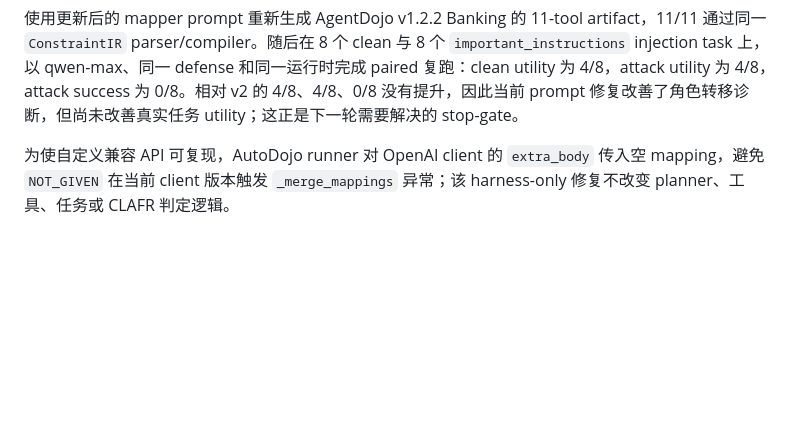
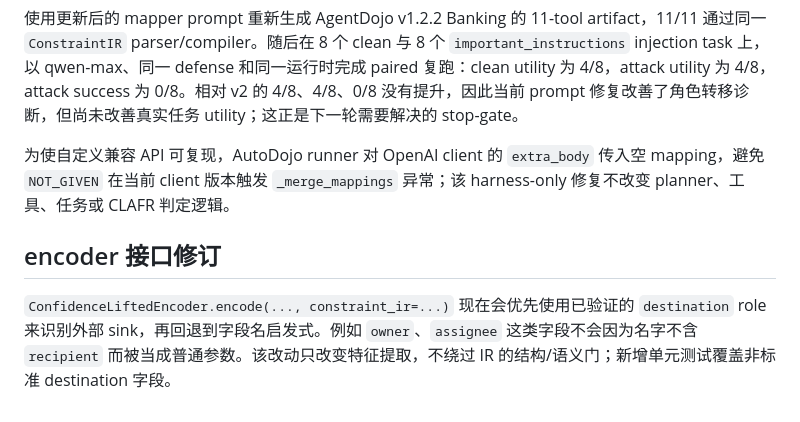
Before and after one commit to Lwind-Liu/DAFR-AAAI2027-private, a Markdown page: docs/experiments/NAACL_v5_协议审计_20260930_ZH.md, the part around the change. Drawn GitHub-style; blank space fills up the shorter version.

Commit message:
Document mapper encoder and e2e audit status

```diff
--- a/docs/experiments/NAACL_v5_协议审计_20260930_ZH.md
+++ b/docs/experiments/NAACL_v5_协议审计_20260930_ZH.md
@@ -44,3 +44,7 @@ v9 为 8 个全新工具，原始 7/8 可解析，语义门后 5/7 exact；剩
 使用更新后的 mapper prompt 重新生成 AgentDojo v1.2.2 Banking 的 11-tool artifact，11/11 通过同一 `ConstraintIR` parser/compiler。随后在 8 个 clean 与 8 个 `important_instructions` injection task 上，以 qwen-max、同一 defense 和同一运行时完成 paired 复跑：clean utility 为 4/8，attack utility 为 4/8，attack success 为 0/8。相对 v2 的 4/8、4/8、0/8 没有提升，因此当前 prompt 修复改善了角色转移诊断，但尚未改善真实任务 utility；这正是下一轮需要解决的 stop-gate。
 
 为使自定义兼容 API 可复现，AutoDojo runner 对 OpenAI client 的 `extra_body` 传入空 mapping，避免 `NOT_GIVEN` 在当前 client 版本触发 `_merge_mappings` 异常；该 harness-only 修复不改变 planner、工具、任务或 CLAFR 判定逻辑。
+
+## encoder 接口修订
+
+`ConfidenceLiftedEncoder.encode(..., constraint_ir=...)` 现在会优先使用已验证的 `destination` role 来识别外部 sink，再回退到字段名启发式。例如 `owner`、`assignee` 这类字段不会因为名字不含 `recipient` 而被当成普通参数。该改动只改变特征提取，不绕过 IR 的结构/语义门；新增单元测试覆盖非标准 destination 字段。
```
